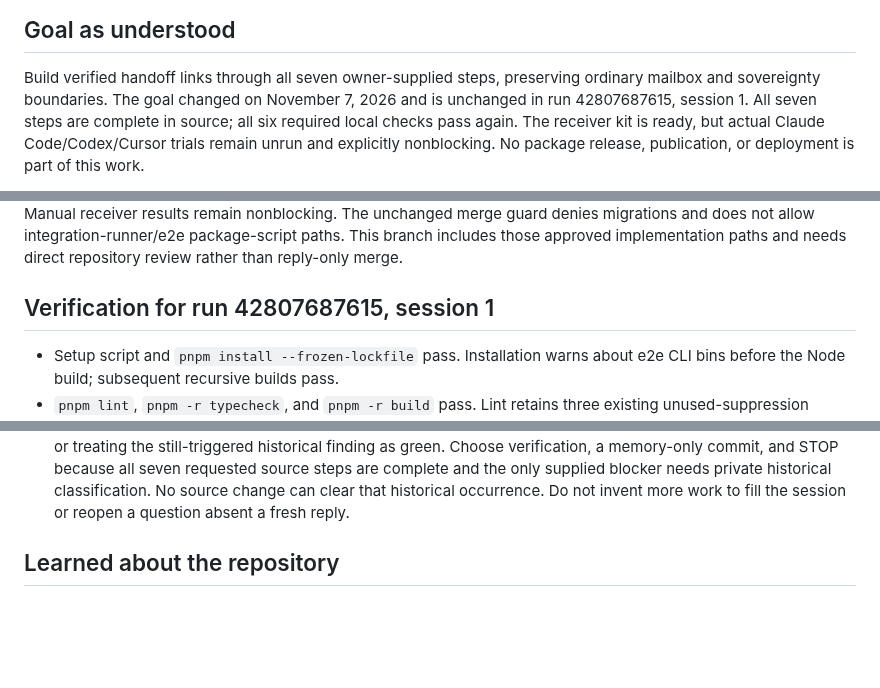
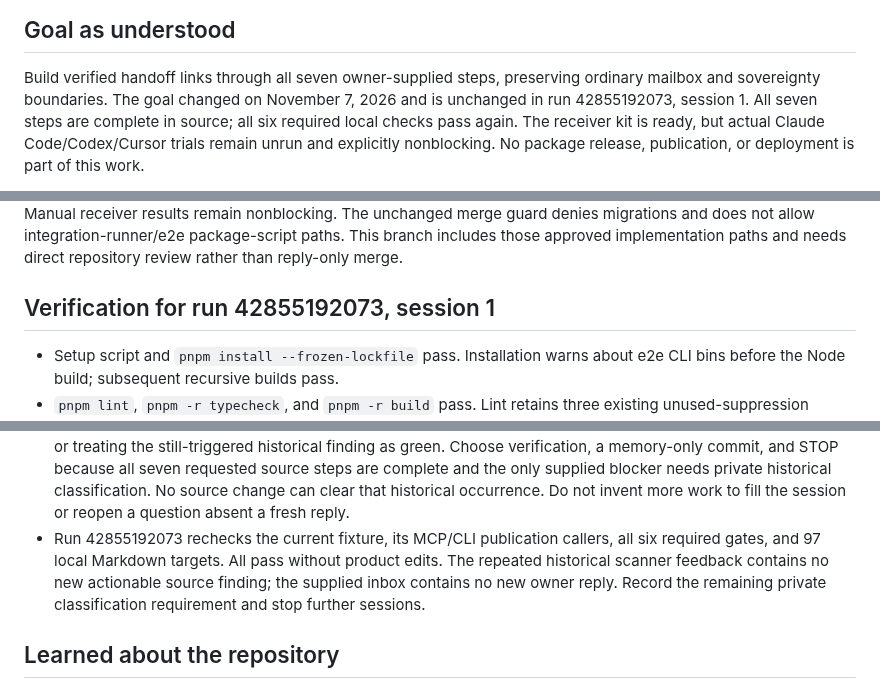
Before and after one commit to swayamg20/AgentRelay, a Markdown page: .nightshift/STATE.md, 3 parts joined by grey strips. Rendered like a GitHub page; blank space fills up the shorter version.

```diff
--- a/.nightshift/STATE.md
+++ b/.nightshift/STATE.md
@@ -4,7 +4,7 @@
 
 Build verified handoff links through all seven owner-supplied steps, preserving
 ordinary mailbox and sovereignty boundaries. The goal changed on November 7, 2026
-and is unchanged in run 42807687615, session 1. All seven steps are complete in
+and is unchanged in run 42855192073, session 1. All seven steps are complete in
 source; all six required local checks pass again. The receiver kit is ready, but
 actual Claude Code/Codex/Cursor trials remain unrun and explicitly nonblocking.
 No package release, publication, or deployment is part of this work.
@@ -67,7 +67,7 @@ migrations and does not allow integration-runner/e2e package-script paths. This
 branch includes those approved implementation paths and needs direct repository
 review rather than reply-only merge.
 
-## Verification for run 42807687615, session 1
+## Verification for run 42855192073, session 1
 
 - Setup script and `pnpm install --frozen-lockfile` pass. Installation warns about
   e2e CLI bins before the Node build; subsequent recursive builds pass.
@@ -96,6 +96,11 @@ review rather than reply-only merge.
   source steps are complete and the only supplied blocker needs private historical
   classification. No source change can clear that historical occurrence. Do not
   invent more work to fill the session or reopen a question absent a fresh reply.
+- Run 42855192073 rechecks the current fixture, its MCP/CLI publication callers,
+  all six required gates, and 97 local Markdown targets. All pass without product
+  edits. The repeated historical scanner feedback contains no new actionable
+  source finding; the supplied inbox contains no new owner reply. Record the
+  remaining private classification requirement and stop further sessions.
 
 ## Learned about the repository
 
```
Also changed, not shown: .nightshift/JOURNAL.md (+7 -0 lines).
